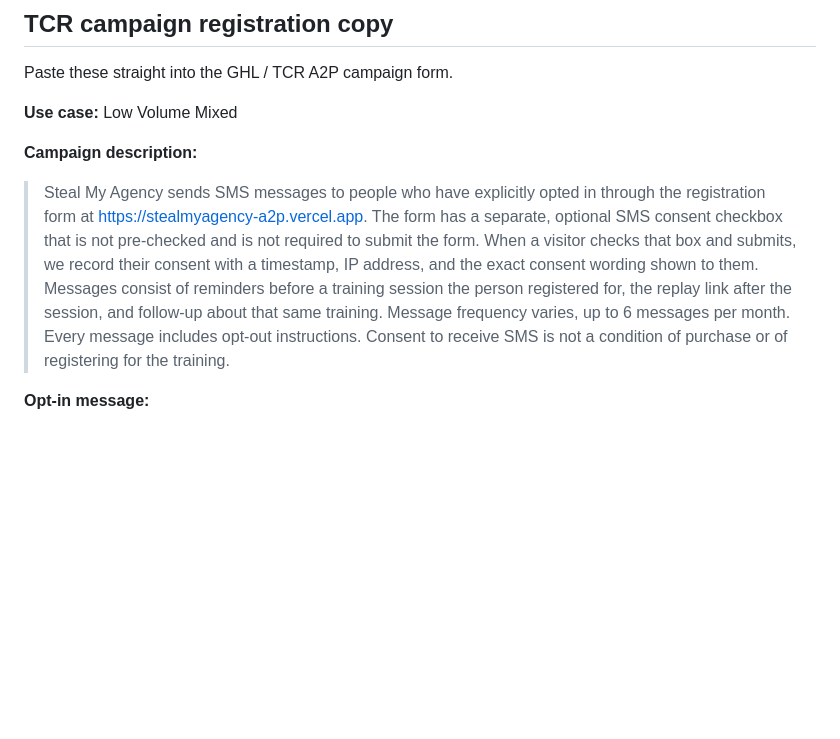
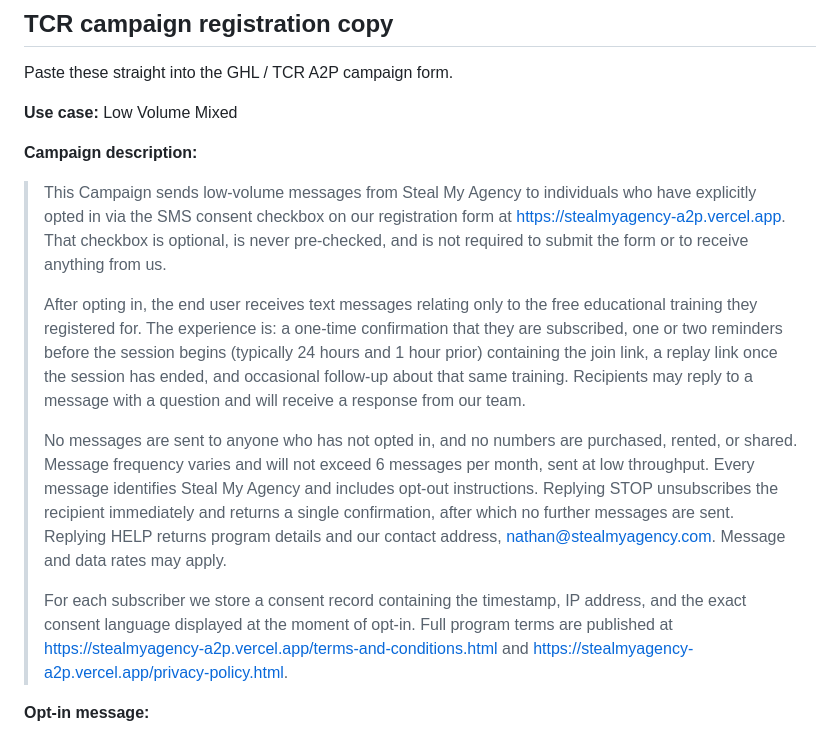
Before and after one commit to neilbusque/stealmyagency-a2p-funnel, a Markdown page: README.md, the part around the change. GitHub-like rendering; blank space fills up the shorter version.

Commit message:
Rewrite the TCR campaign description to answer the field as asked
The field wants objectives plus the post-opt-in experience, so it now walks
the actual message sequence a subscriber receives rather than restating the
opt-in mechanism.

Co-Authored-By: Claude Fable 5 <noreply@anthropic.com>

```diff
--- a/README.md
+++ b/README.md
@@ -95,15 +95,13 @@ Paste these straight into the GHL / TCR A2P campaign form.
 
 **Campaign description:**
 
-> Steal My Agency sends SMS messages to people who have explicitly opted in through the
-> registration form at https://stealmyagency-a2p.vercel.app. The form has a separate,
-> optional SMS consent checkbox that is not pre-checked and is not required to submit the
-> form. When a visitor checks that box and submits, we record their consent with a
-> timestamp, IP address, and the exact consent wording shown to them. Messages consist of
-> reminders before a training session the person registered for, the replay link after the
-> session, and follow-up about that same training. Message frequency varies, up to 6
-> messages per month. Every message includes opt-out instructions. Consent to receive SMS
-> is not a condition of purchase or of registering for the training.
+> This Campaign sends low-volume messages from Steal My Agency to individuals who have explicitly opted in via the SMS consent checkbox on our registration form at https://stealmyagency-a2p.vercel.app. That checkbox is optional, is never pre-checked, and is not required to submit the form or to receive anything from us.
+>
+> After opting in, the end user receives text messages relating only to the free educational training they registered for. The experience is: a one-time confirmation that they are subscribed, one or two reminders before the session begins (typically 24 hours and 1 hour prior) containing the join link, a replay link once the session has ended, and occasional follow-up about that same training. Recipients may reply to a message with a question and will receive a response from our team.
+>
+> No messages are sent to anyone who has not opted in, and no numbers are purchased, rented, or shared. Message frequency varies and will not exceed 6 messages per month, sent at low throughput. Every message identifies Steal My Agency and includes opt-out instructions. Replying STOP unsubscribes the recipient immediately and returns a single confirmation, after which no further messages are sent. Replying HELP returns program details and our contact address, nathan@stealmyagency.com. Message and data rates may apply.
+>
+> For each subscriber we store a consent record containing the timestamp, IP address, and the exact consent language displayed at the moment of opt-in. Full program terms are published at https://stealmyagency-a2p.vercel.app/terms-and-conditions.html and https://stealmyagency-a2p.vercel.app/privacy-policy.html.
 
 **Opt-in message:**
 
```
